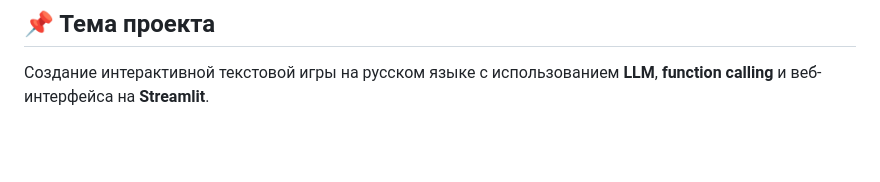
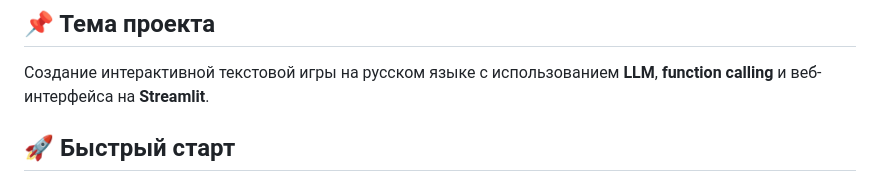
Before and after one commit to alinaavanesyan/interactive-llm-game, a Markdown page: README.md, the part around one of its changes. Drawn GitHub-style; blank space fills up the shorter version.

```diff
--- a/README.md
+++ b/README.md
@@ -3,4 +3,5 @@
 ## 📌 Тема проекта
 Создание интерактивной текстовой игры на русском языке с использованием **LLM**, **function calling** и веб-интерфейса на **Streamlit**.
 
+## 🚀 Быстрый старт
 
```
Also changed, not shown: other parts of README.md (+1 -4 lines).
